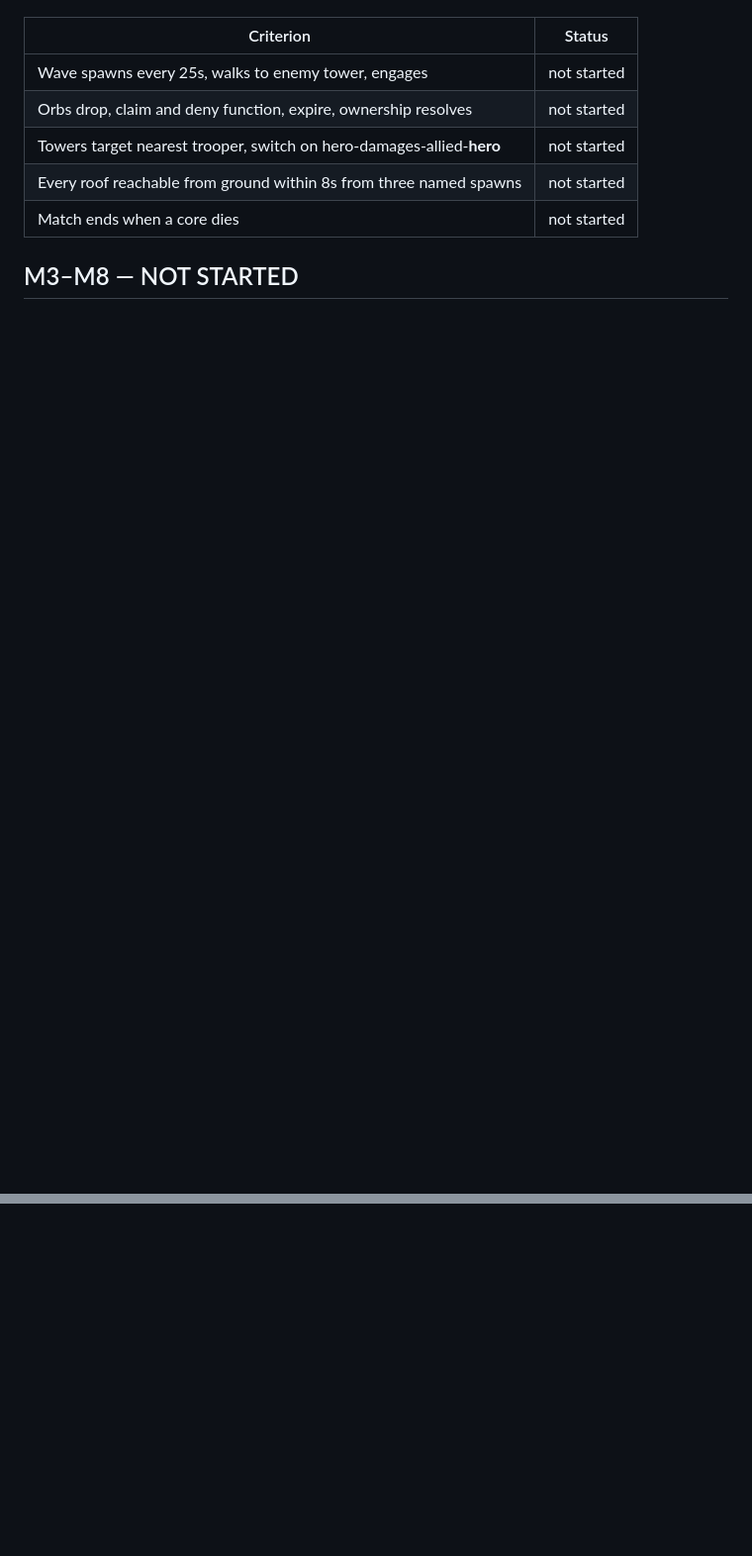
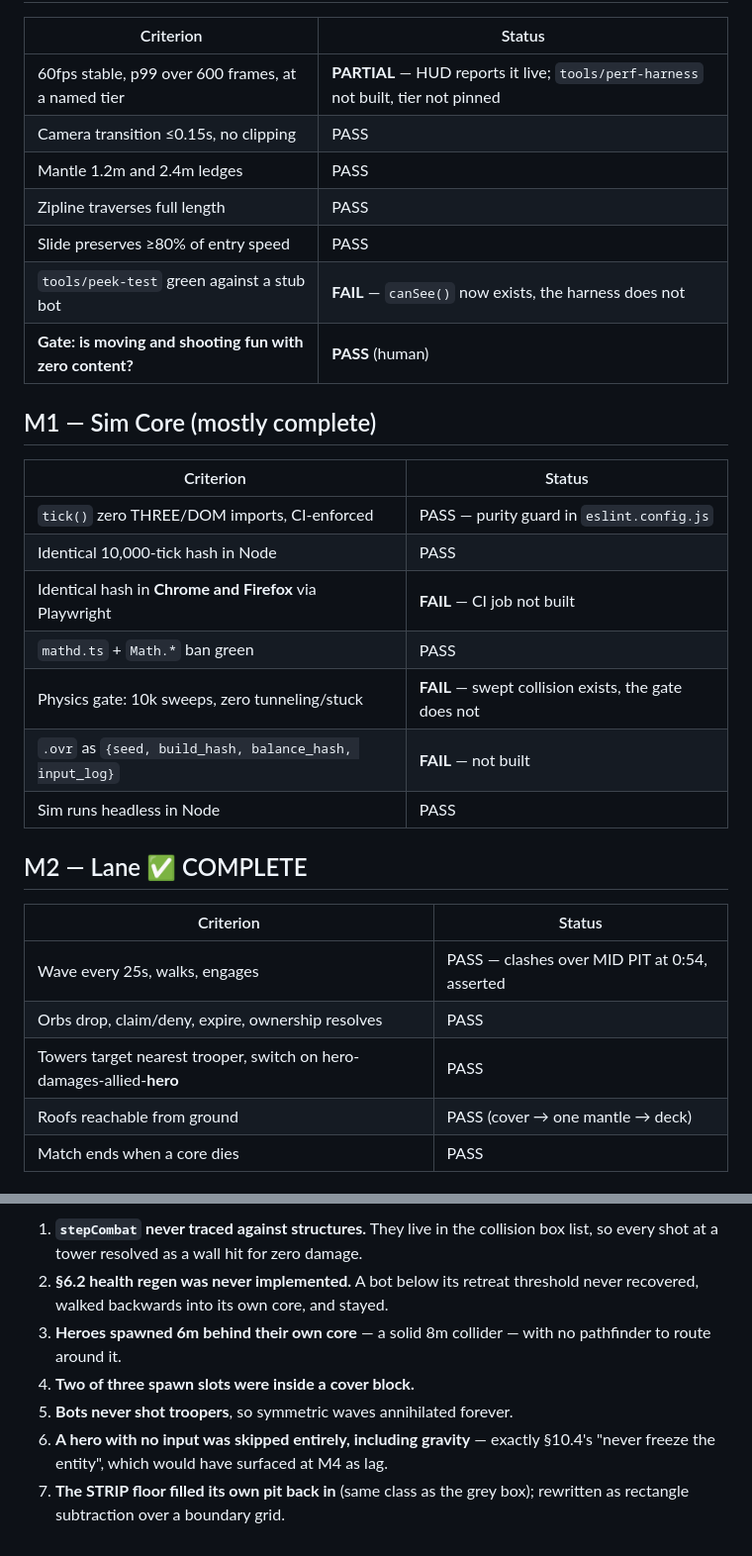
Before and after one commit to poseidonstudios3000/lanebreakr, a Markdown page: STATE.md, 2 parts joined by grey strips. Shown at 99% size. Rendered like a GitHub page; blank space fills up the shorter version.

```diff
--- a/STATE.md
+++ b/STATE.md
@@ -59,10 +34,33 @@ stats, tower/core HP, aggro rules, orb ownership and claim resolution.
 
 | Criterion | Status |
 |---|---|
-| Wave spawns every 25s, walks to enemy tower, engages | not started |
-| Orbs drop, claim and deny function, expire, ownership resolves | not started |
-| Towers target nearest trooper, switch on hero-damages-allied-**hero** | not started |
-| Every roof reachable from ground within 8s from three named spawns | not started |
-| Match ends when a core dies | not started |
+| 60fps stable, p99 over 600 frames, at a named tier | **PARTIAL** — HUD reports it live; `tools/perf-harness` not built, tier not pinned |
+| Camera transition ≤0.15s, no clipping | PASS |
+| Mantle 1.2m and 2.4m ledges | PASS |
+| Zipline traverses full length | PASS |
+| Slide preserves ≥80% of entry speed | PASS |
+| `tools/peek-test` green against a stub bot | **FAIL** — `canSee()` now exists, the harness does not |
+| **Gate: is moving and shooting fun with zero content?** | **PASS** (human) |
 
-## M3–M8 — NOT STARTED
+## M1 — Sim Core (mostly complete)
+
+| Criterion | Status |
+|---|---|
+| `tick()` zero THREE/DOM imports, CI-enforced | PASS — purity guard in `eslint.config.js` |
+| Identical 10,000-tick hash in Node | PASS |
+| Identical hash in **Chrome and Firefox** via Playwright | **FAIL** — CI job not built |
+| `mathd.ts` + `Math.*` ban green | PASS |
+| Physics gate: 10k sweeps, zero tunneling/stuck | **FAIL** — swept collision exists, the gate does not |
+| `.ovr` as `{seed, build_hash, balance_hash, input_log}` | **FAIL** — not built |
+| Sim runs headless in Node | PASS |
+
+## M2 — Lane ✅ COMPLETE
+
+| Criterion | Status |
+|---|---|
+| Wave every 25s, walks, engages | PASS — clashes over MID PIT at 0:54, asserted |
+| Orbs drop, claim/deny, expire, ownership resolves | PASS |
+| Towers target nearest trooper, switch on hero-damages-allied-**hero** | PASS |
+| Roofs reachable from ground | PASS (cover → one mantle → deck) |
+| Match ends when a core dies | PASS |
+
@@ -82,0 +127,12 @@ None outstanding. Most recent resolved:
+1. **`stepCombat` never traced against structures.** They live in the collision
+   box list, so every shot at a tower resolved as a wall hit for zero damage.
+2. **§6.2 health regen was never implemented.** A bot below its retreat
+   threshold never recovered, walked backwards into its own core, and stayed.
+3. **Heroes spawned 6m behind their own core** — a solid 8m collider — with no
+   pathfinder to route around it.
+4. **Two of three spawn slots were inside a cover block.**
+5. **Bots never shot troopers**, so symmetric waves annihilated forever.
+6. **A hero with no input was skipped entirely, including gravity** — exactly
+   §10.4's "never freeze the entity", which would have surfaced at M4 as lag.
+7. **The STRIP floor filled its own pit back in** (same class as the grey box);
+   rewritten as rectangle subtraction over a boundary grid.
```
Also changed, not shown: other parts of STATE.md (+68 -47 lines).
